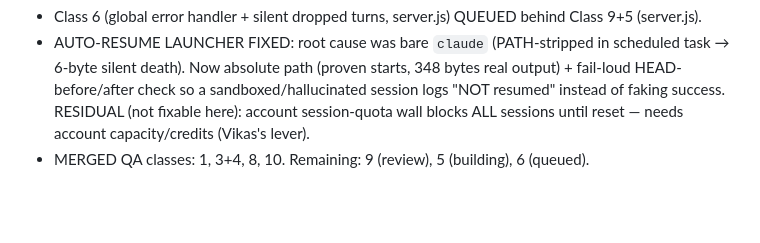
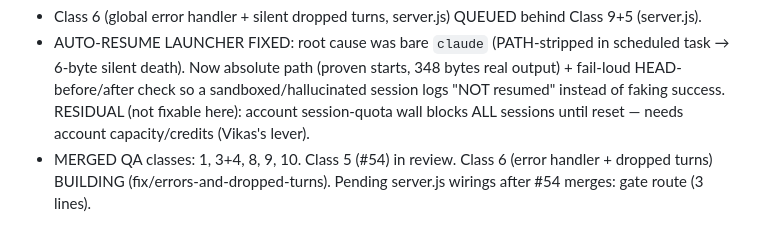
Before and after one commit to vikas53953/noc-triage, a Markdown page: TRACKER.md, the part around the change. Drawn GitHub-style; blank space fills up the shorter version.

Commit message:
TRACKER: Class 9 merged (5 done); Class 5 review, Class 6 building

```diff
--- a/TRACKER.md
+++ b/TRACKER.md
@@ -262,4 +262,4 @@ Findings → fix on the PR branch (fix/intent-first-no-shell), builder IN FLIGHT
   death). Now absolute path (proven starts, 348 bytes real output) + fail-loud HEAD-before/after check so a
   sandboxed/hallucinated session logs "NOT resumed" instead of faking success. RESIDUAL (not fixable here):
   account session-quota wall blocks ALL sessions until reset — needs account capacity/credits (Vikas's lever).
-- MERGED QA classes: 1, 3+4, 8, 10. Remaining: 9 (review), 5 (building), 6 (queued).
+- MERGED QA classes: 1, 3+4, 8, 9, 10. Class 5 (#54) in review. Class 6 (error handler + dropped turns) BUILDING (fix/errors-and-dropped-turns). Pending server.js wirings after #54 merges: gate route (3 lines).
```
